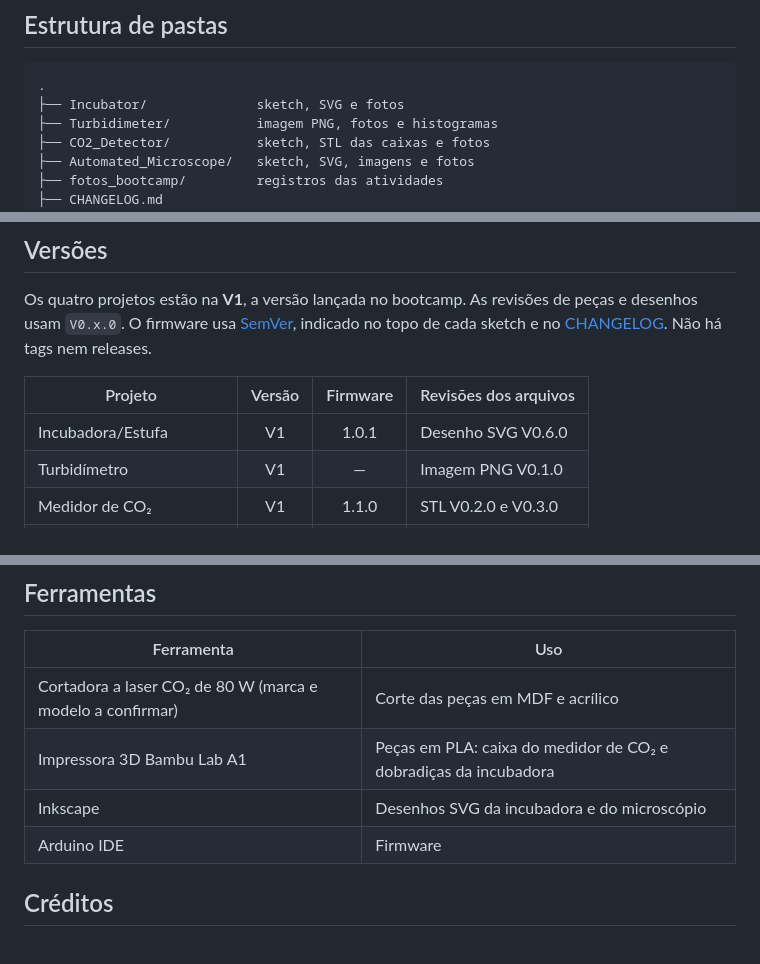
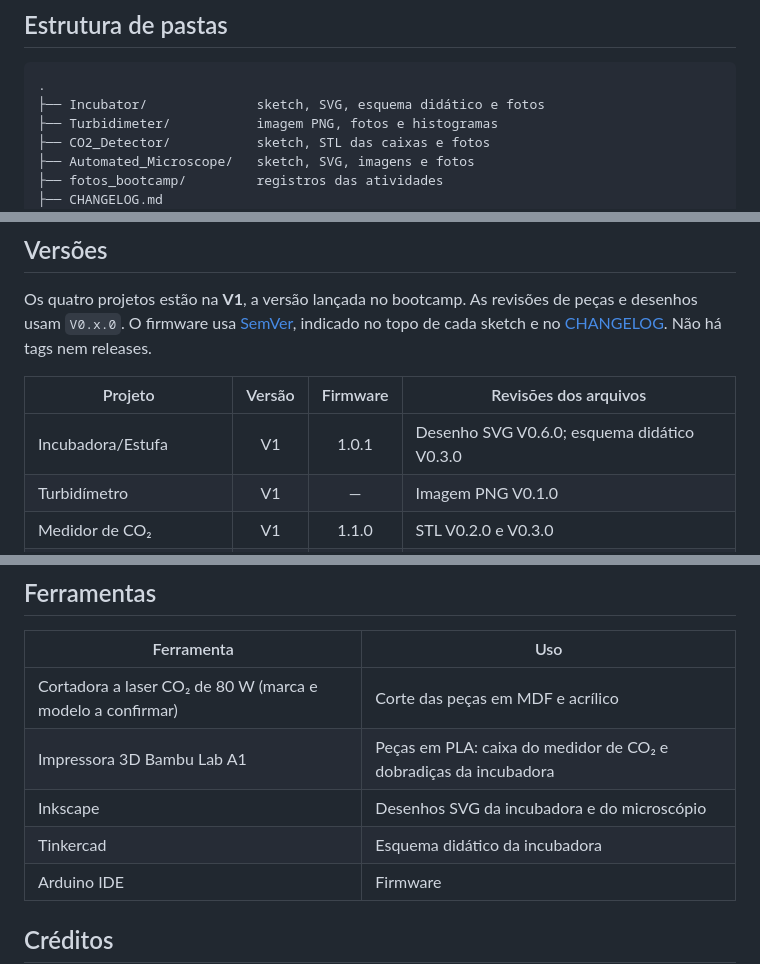
Before and after one commit to fablabcasafirjan/Open_Hardware, a Markdown page: README.md, 3 parts joined by grey strips. Rendered like a GitHub page; blank space fills up the shorter version.

````diff
--- a/README.md
+++ b/README.md
@@ -31,7 +31,7 @@ Quatro protótipos didáticos de hardware aberto desenvolvidos no contexto do bo
 
 ```text
 .
-├── Incubator/              sketch, SVG e fotos
+├── Incubator/              sketch, SVG, esquema didático e fotos
 ├── Turbidimeter/           imagem PNG, fotos e histogramas
 ├── CO2_Detector/           sketch, STL das caixas e fotos
 ├── Automated_Microscope/   sketch, SVG, imagens e fotos
@@ -54,7 +54,7 @@ Os quatro projetos estão na **V1**, a versão lançada no bootcamp. As revisõe
 
 | Projeto | Versão | Firmware | Revisões dos arquivos |
 | --- | :---: | :---: | --- |
-| Incubadora/Estufa | V1 | 1.0.1 | Desenho SVG V0.6.0 |
+| Incubadora/Estufa | V1 | 1.0.1 | Desenho SVG V0.6.0; esquema didático V0.3.0 |
 | Turbidímetro | V1 | — | Imagem PNG V0.1.0 |
 | Medidor de CO₂ | V1 | 1.1.0 | STL V0.2.0 e V0.3.0 |
 | Microscópio automatizado | V1 | 1.0.1 | Desenho SVG V0.1.0 |
@@ -66,6 +66,7 @@ Os quatro projetos estão na **V1**, a versão lançada no bootcamp. As revisõe
 | Cortadora a laser CO₂ de 80 W (marca e modelo a confirmar) | Corte das peças em MDF e acrílico |
 | Impressora 3D Bambu Lab A1 | Peças em PLA: caixa do medidor de CO₂ e dobradiças da incubadora |
 | Inkscape | Desenhos SVG da incubadora e do microscópio |
+| Tinkercad | Esquema didático da incubadora |
 | Arduino IDE | Firmware |
 
 ## Créditos
````
Also changed, not shown: other parts of README.md (+1 -1 lines), Incubator/README.md (+18 -3 lines), Incubator/Incubadora_circuito_didatico_V0.3.0.png (added).
